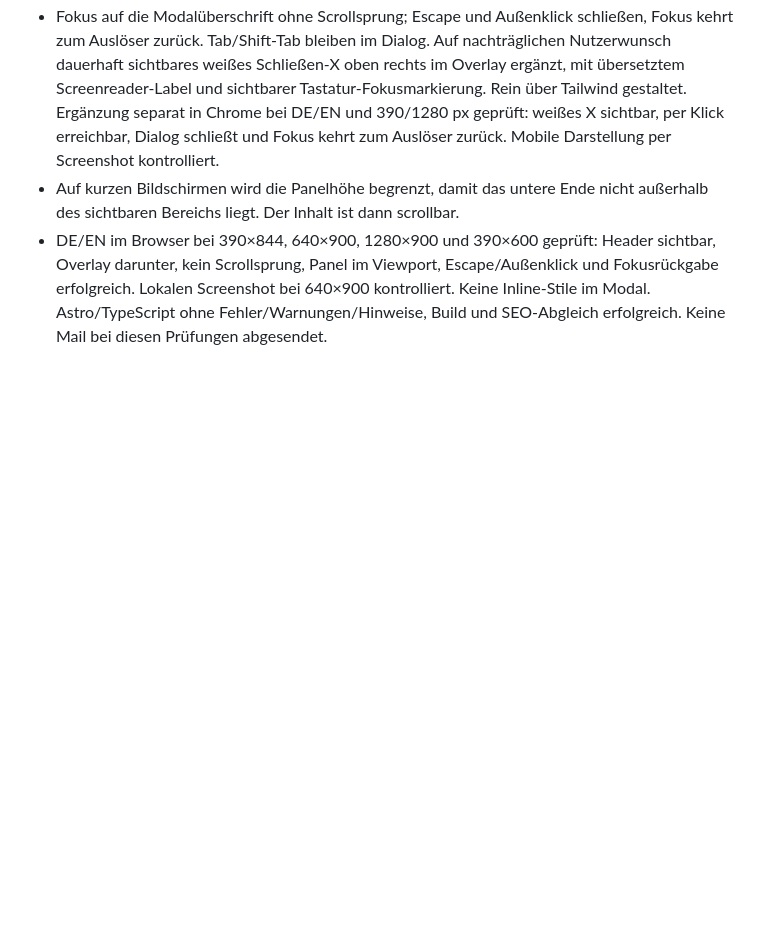
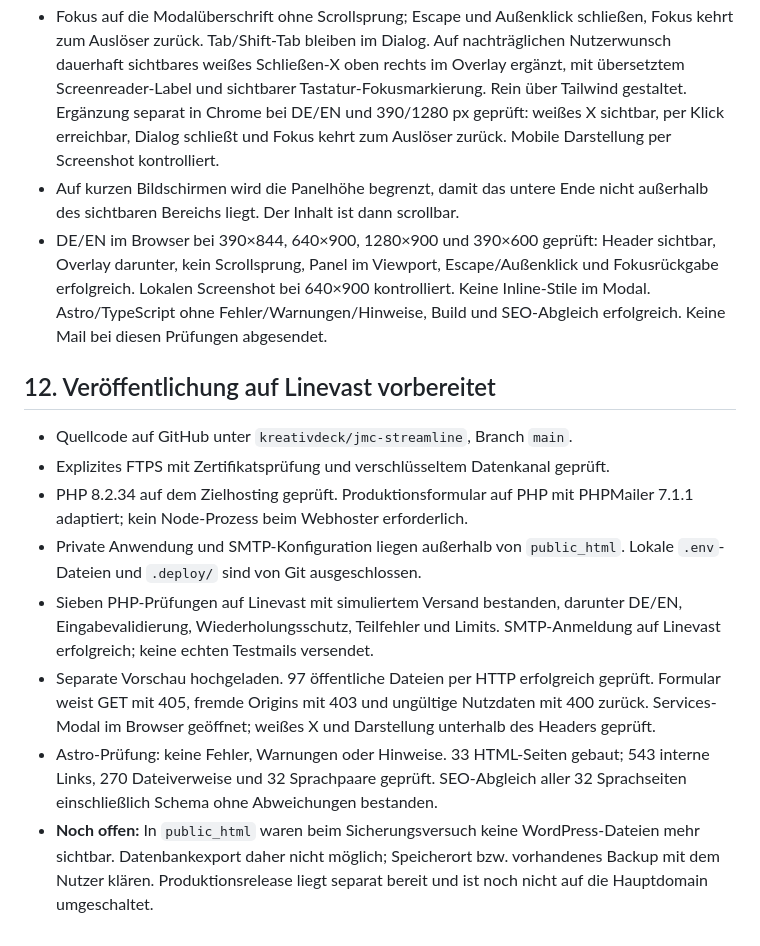
Before and after one commit to kreativdeck/jmc-streamline, a Markdown page: docs/rebuild-audit.md, the part around the change. Rendered like a GitHub page; blank space fills up the shorter version.

Commit message:
Record Linevast preview checks and outstanding WordPress backup

```diff
--- a/docs/rebuild-audit.md
+++ b/docs/rebuild-audit.md
@@ -287,3 +287,26 @@ reproduzierbaren Prüfskripte sind `research/qa/check-links.mjs` und
   640×900 kontrolliert. Keine Inline-Stile im Modal. Astro/TypeScript ohne
   Fehler/Warnungen/Hinweise, Build und SEO-Abgleich erfolgreich. Keine Mail
   bei diesen Prüfungen abgesendet.
+
+## 12. Veröffentlichung auf Linevast vorbereitet
+
+- Quellcode auf GitHub unter `kreativdeck/jmc-streamline`, Branch `main`.
+- Explizites FTPS mit Zertifikatsprüfung und verschlüsseltem Datenkanal geprüft.
+- PHP 8.2.34 auf dem Zielhosting geprüft. Produktionsformular auf PHP mit
+  PHPMailer 7.1.1 adaptiert; kein Node-Prozess beim Webhoster erforderlich.
+- Private Anwendung und SMTP-Konfiguration liegen außerhalb von `public_html`.
+  Lokale `.env`-Dateien und `.deploy/` sind von Git ausgeschlossen.
+- Sieben PHP-Prüfungen auf Linevast mit simuliertem Versand bestanden, darunter
+  DE/EN, Eingabevalidierung, Wiederholungsschutz, Teilfehler und Limits.
+  SMTP-Anmeldung auf Linevast erfolgreich; keine echten Testmails versendet.
+- Separate Vorschau hochgeladen. 97 öffentliche Dateien per HTTP erfolgreich
+  geprüft. Formular weist GET mit 405, fremde Origins mit 403 und ungültige
+  Nutzdaten mit 400 zurück. Services-Modal im Browser geöffnet; weißes X und
+  Darstellung unterhalb des Headers geprüft.
+- Astro-Prüfung: keine Fehler, Warnungen oder Hinweise. 33 HTML-Seiten gebaut;
+  543 interne Links, 270 Dateiverweise und 32 Sprachpaare geprüft. SEO-Abgleich
+  aller 32 Sprachseiten einschließlich Schema ohne Abweichungen bestanden.
+- **Noch offen:** In `public_html` waren beim Sicherungsversuch keine
+  WordPress-Dateien mehr sichtbar. Datenbankexport daher nicht möglich;
+  Speicherort bzw. vorhandenes Backup mit dem Nutzer klären. Produktionsrelease
+  liegt separat bereit und ist noch nicht auf die Hauptdomain umgeschaltet.
```
